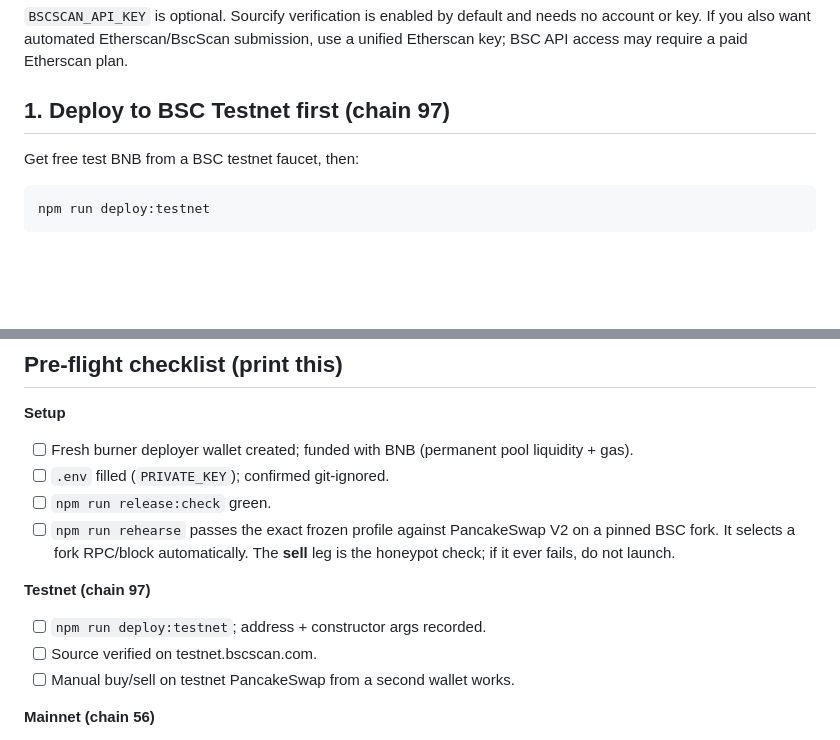
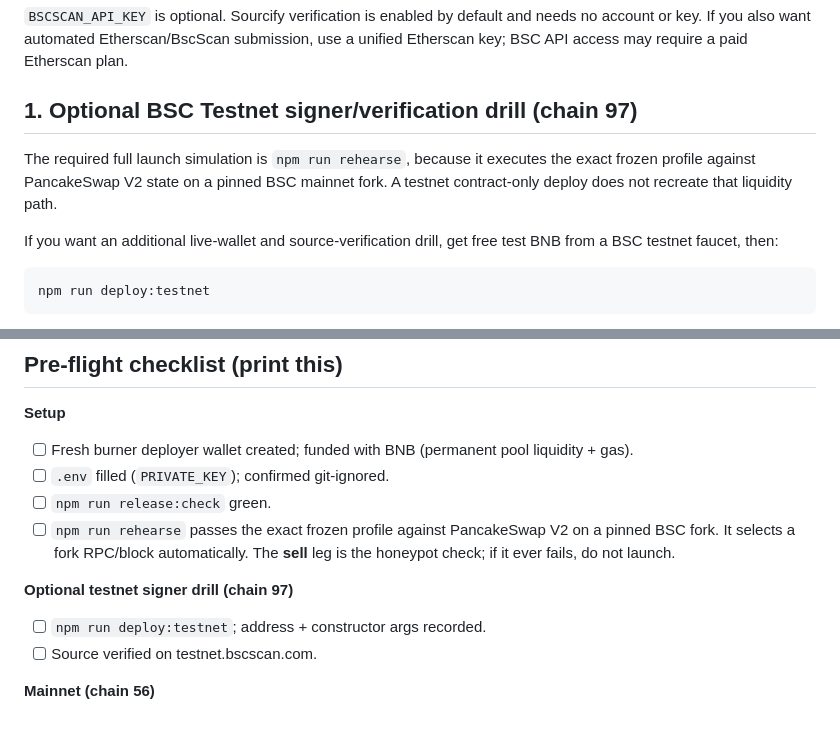
Before and after one commit to fresh-digital/mac-the-knife-token-bnb-chain, a Markdown page: DEPLOYMENT.md, 2 parts joined by grey strips. Rendered like a GitHub page; blank space fills up the shorter version.

````diff
--- a/DEPLOYMENT.md
+++ b/DEPLOYMENT.md
@@ -24,9 +24,14 @@ Fill in `PRIVATE_KEY` with a **fresh launch wallet**. Both 64 hex characters and
 account or key. If you also want automated Etherscan/BscScan submission, use a unified
 Etherscan key; BSC API access may require a paid Etherscan plan.
 
-## 1. Deploy to BSC Testnet first (chain 97)
+## 1. Optional BSC Testnet signer/verification drill (chain 97)
 
-Get free test BNB from a BSC testnet faucet, then:
+The required full launch simulation is `npm run rehearse`, because it executes the exact frozen
+profile against PancakeSwap V2 state on a pinned BSC mainnet fork. A testnet contract-only deploy
+does not recreate that liquidity path.
+
+If you want an additional live-wallet and source-verification drill, get free test BNB from a BSC
+testnet faucet, then:
 
 ```bash
 npm run deploy:testnet
@@ -146,10 +151,9 @@ irreversible: the 10 BNB pool position cannot later be withdrawn or migrated.
       BSC fork. It selects a fork RPC/block automatically. The **sell** leg is the honeypot
       check; if it ever fails, do not launch.
 
-**Testnet (chain 97)**
+**Optional testnet signer drill (chain 97)**
 - [ ] `npm run deploy:testnet`; address + constructor args recorded.
 - [ ] Source verified on testnet.bscscan.com.
-- [ ] Manual buy/sell on testnet PancakeSwap from a second wallet works.
 
 **Mainnet (chain 56)**
 - [ ] Fresh wallet funded with 10.25 BNB.
````
Also changed, not shown: README.md (+2 -1 lines).
